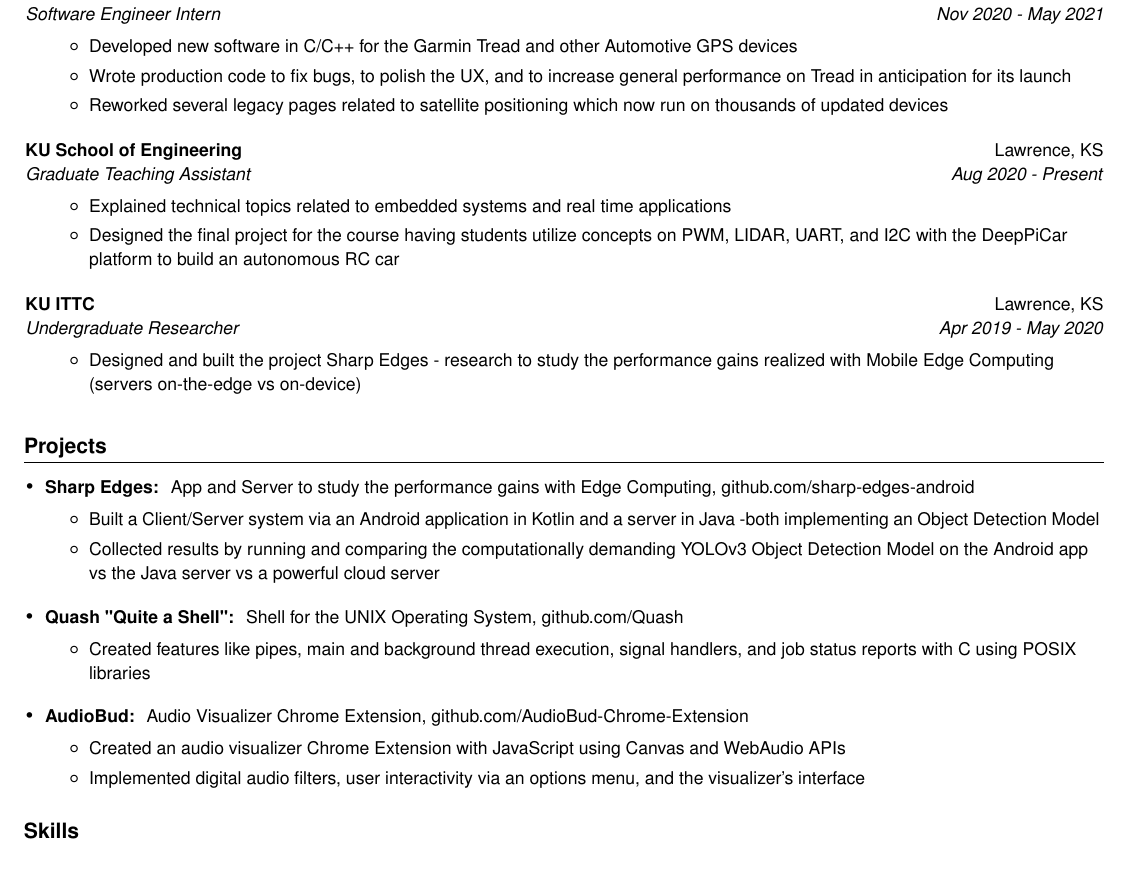
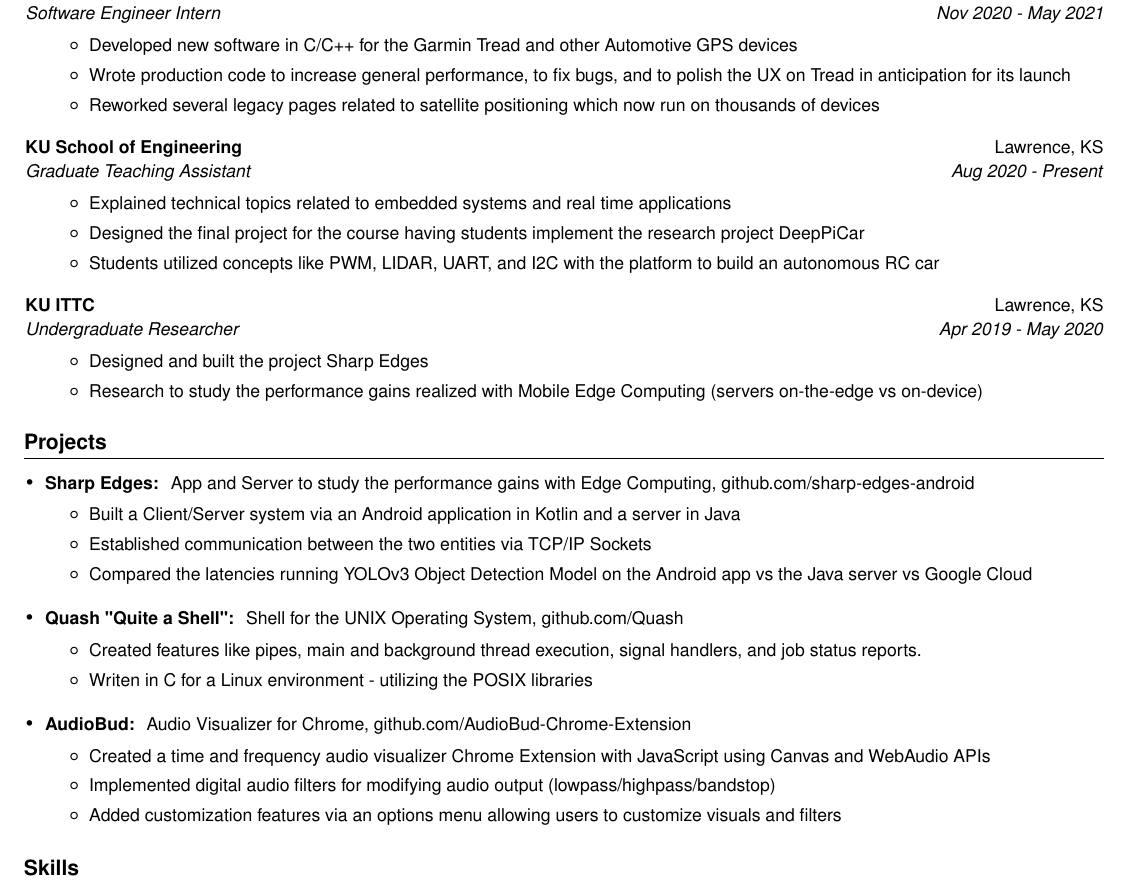
Before and after one commit to erjseals/resume, a LaTeX CV (EricSealsResume.tex): part of the page, cut so that both start at the same text. Compiled offline with pdfLaTeX.

Commit message:
Adjust margins, reword a few points

```diff
--- a/EricSealsResume.tex
+++ b/EricSealsResume.tex
@@ -29,7 +29,7 @@
 \addtolength{\oddsidemargin}{-0.50in}
 \addtolength{\evensidemargin}{-0.50in}
 \addtolength{\textwidth}{1in}
-\addtolength{\topmargin}{-0.8in}
+\addtolength{\topmargin}{-0.5in}
 \addtolength{\textheight}{1.0in}
 
 \urlstyle{same}
@@ -139,11 +139,10 @@
         {Developed new software in C/C++ for the Garmin Tread and other Automotive GPS devices}
         \vspace{1pt}
       \resumeItem{}
-        {Wrote production code to fix bugs, to polish the UX, and to increase general performance on Tread in anticipation for its launch}
+        {Wrote production code to increase general performance, to fix bugs, and to polish the UX on Tread in anticipation for its launch}
         \vspace{1pt}
       \resumeItem{}
-        {Reworked several legacy pages related to satellite positioning which now run on thousands of updated devices}
-        \vspace{1pt}
+        {Reworked several legacy pages related to satellite positioning which now run on thousands of devices}
     \resumeItemListEnd
 
     \vspace{6pt}
@@ -157,8 +156,13 @@
         {Explained technical topics related to embedded systems and real time applications}
         \vspace{1pt}
       \resumeItem{}
-        {Designed the final project for the course having students utilize concepts on PWM, LIDAR, UART, and I2C with the DeepPiCar platform to build an autonomous RC car}
+        {Designed the final project for the course having students implement the research project DeepPiCar}
         \vspace{1pt}
+        %\begin{itemize}
+        %  \item[$\circ$] Students utilized concepts like PWM, LIDAR, UART, and I2C with the platform to build an autonomous RC car
+        %\end{itemize}
+      \resumeItem{}
+        {Students utilized concepts like PWM, LIDAR, UART, and I2C with the platform to build an autonomous RC car}
     \resumeItemListEnd
 
     \vspace{6pt}
@@ -180,11 +184,11 @@
           %\vspace{1pt}
         %\vspace{-2pt}
         \resumeItem{}
-          {Designed and built the project Sharp Edges - research to study the performance gains realized with Mobile Edge Computing (servers on-the-edge vs on-device)}
+          {Designed and built the project Sharp Edges}
+          \vspace{1pt}
+        \resumeItem{}
+          {Research to study the performance gains realized with Mobile Edge Computing (servers on-the-edge vs on-device)}
       \resumeItemListEnd
-
-    \vspace{6pt}
-
 
   \resumeSubHeadingListEnd
 
@@ -200,9 +204,11 @@
       { App and Server to study the performance gains with Edge Computing, \href{https://github.com/erjseals/sharp-edges-android}{github.com/sharp-edges-android}
          \vspace{-4pt}
          \begin{itemize}
-          \item Built a Client/Server system via an Android application in Kotlin and a server in Java -both implementing an Object Detection Model
+          \item Built a Client/Server system via an Android application in Kotlin and a server in Java
           \vspace{-1pt}
-          \item Collected results by running and comparing the computationally demanding YOLOv3 Object Detection Model on the Android app vs the Java server vs a powerful cloud server
+          \item Established communication between the two entities via TCP/IP Sockets
+          \vspace{-1pt}
+          \item Compared the latencies running YOLOv3 Object Detection Model on the Android app vs the Java server vs Google Cloud
          \end{itemize}
       }
 
@@ -212,19 +218,23 @@
      { Shell for the UNIX Operating System, \href{https://github.com/erjseals/Quash}{github.com/Quash}
         \vspace{-4pt}
         \begin{itemize}
-            \item Created features like pipes, main and background thread execution, signal handlers, and job status reports with C using POSIX libraries
+            \item Created features like pipes, main and background thread execution, signal handlers, and job status reports.
+            \vspace{-1pt}
+            \item Writen in C for a Linux environment - utilizing the POSIX libraries
         \end{itemize}
      }
 
      \vspace{4pt}
 
       \resumeSubItem{\textbf{AudioBud: }}
-      { Audio Visualizer Chrome Extension, \href{https://github.com/eric-delacruz-prod/AudioBud-Chrome-Extension}{github.com/AudioBud-Chrome-Extension}
+      { Audio Visualizer for Chrome, \href{https://github.com/eric-delacruz-prod/AudioBud-Chrome-Extension}{github.com/AudioBud-Chrome-Extension}
          \vspace{-4pt}
          \begin{itemize}
-            \item Created an audio visualizer Chrome Extension with JavaScript using Canvas and WebAudio APIs
+            \item Created a time and frequency audio visualizer Chrome Extension with JavaScript using Canvas and WebAudio APIs
             \vspace{-1pt}
-            \item Implemented digital audio filters, user interactivity via an options menu, and the visualizer’s interface
+            \item Implemented digital audio filters for modifying audio output (lowpass/highpass/bandstop)
+            \vspace{-1pt}
+            \item Added customization features via an options menu allowing users to customize visuals and filters
          \end{itemize}
       }
 
```
Also changed, not shown: EricSealsResume.pdf.
